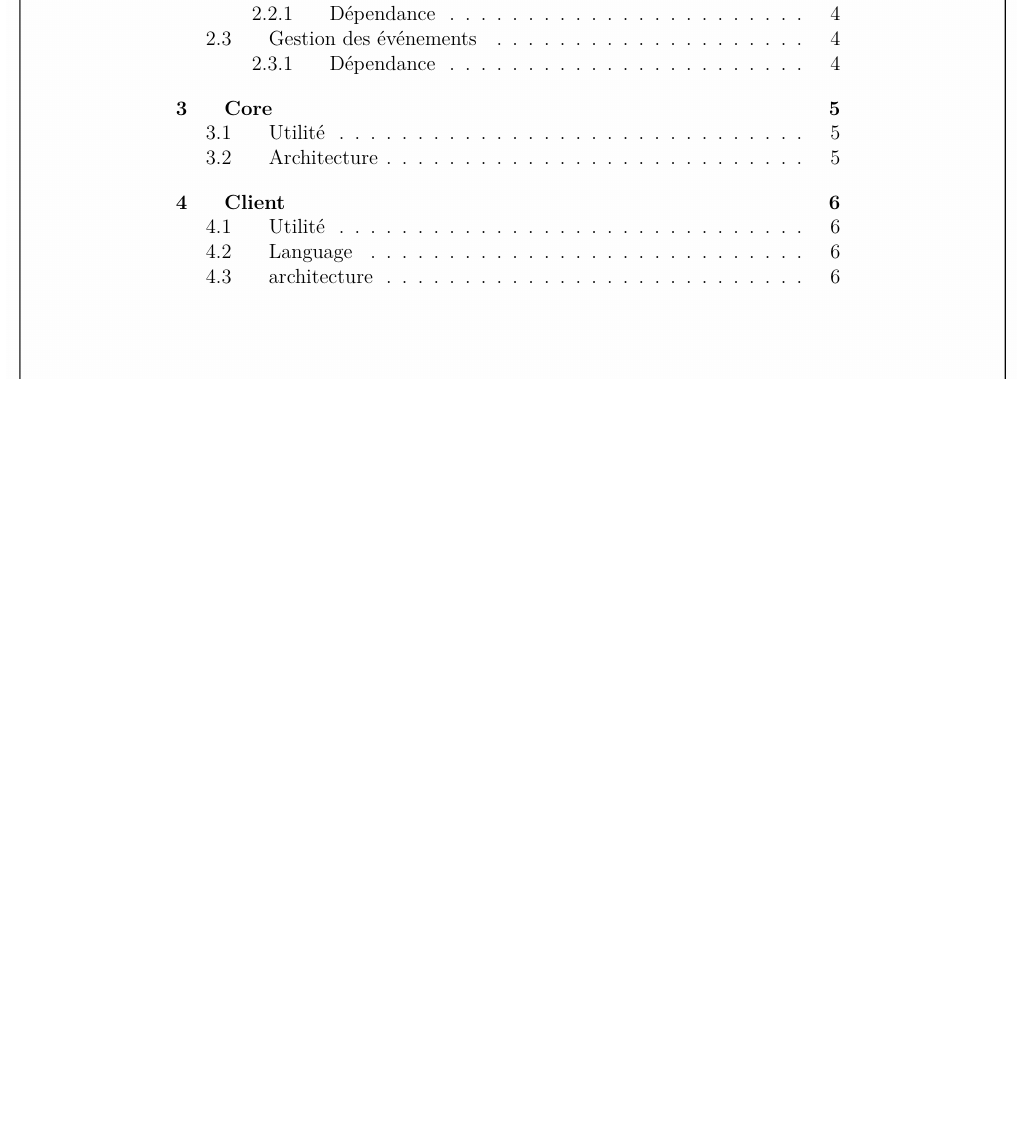
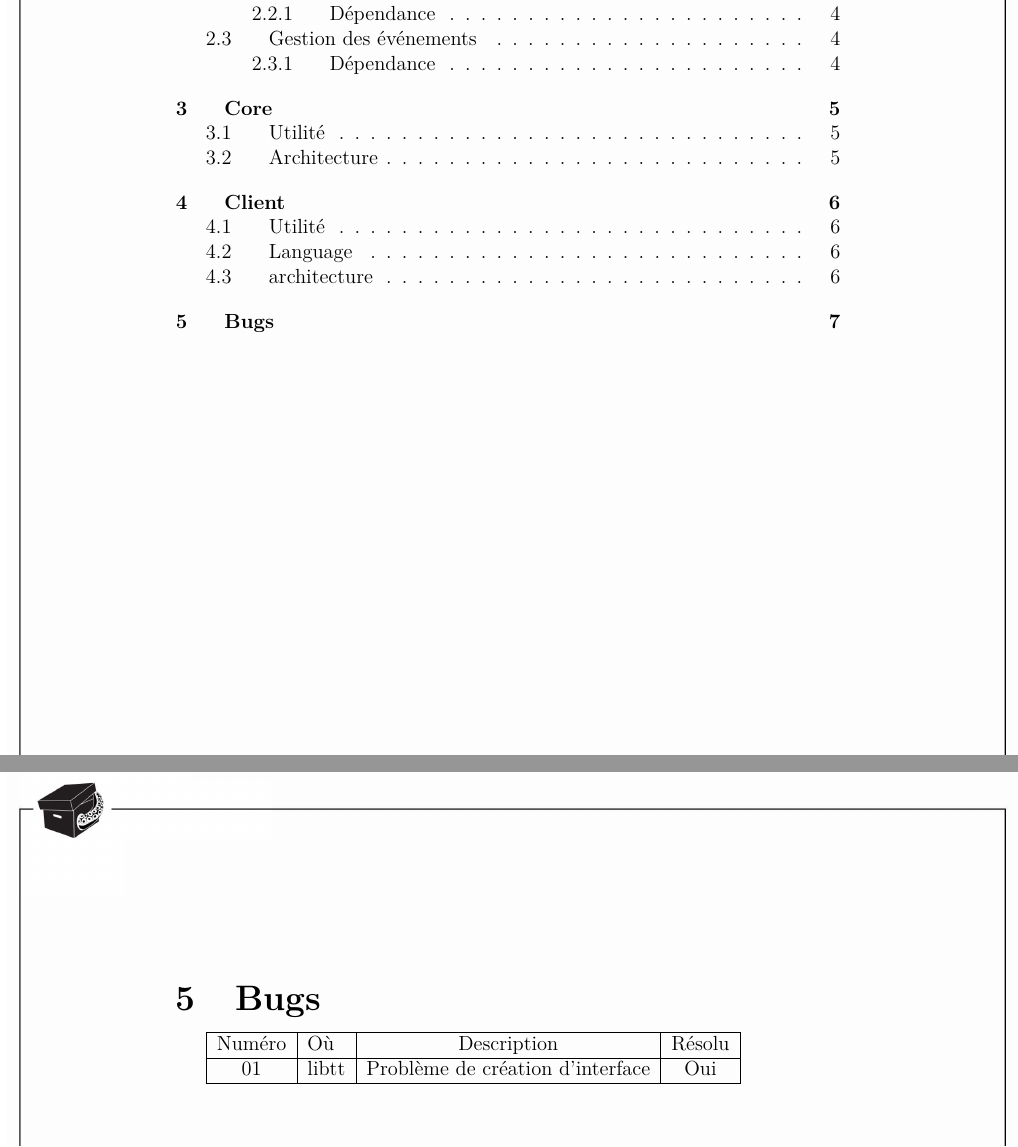
Before and after one commit to LaKabane/tNETacle, a LaTeX document (doc/technique_documentation/tNETacle_Documentation_Technique_FR.tex, which reads doc/technique_documentation/bugs.tex): part of page 2 of 6 before the commit and two parts of pages 2 and 7 of 7 after it, the two joined at a grey line, cut so that both start at the same text, the shorter picture padded with empty space. Compiled offline with pdfLaTeX.

Commit message:
add bugs to the technique documentation

```diff
--- /dev/null
+++ b/doc/technique_documentation/bugs.tex
@@ -0,0 +1,8 @@
+\section{Bugs}
+\begin{tabular}{| c | l | c | c |}
+\hline
+Numéro & Où & Description & Résolu \\
+\hline
+01 & libtt & Problème de création d'interface & Oui \\
+\hline
+\end{tabular}
```
Also changed, not shown: doc/technique_documentation/tNETacle_Documentation_Technique_FR.tex (+1 -0 lines), doc/technique_documentation/Makefile.
